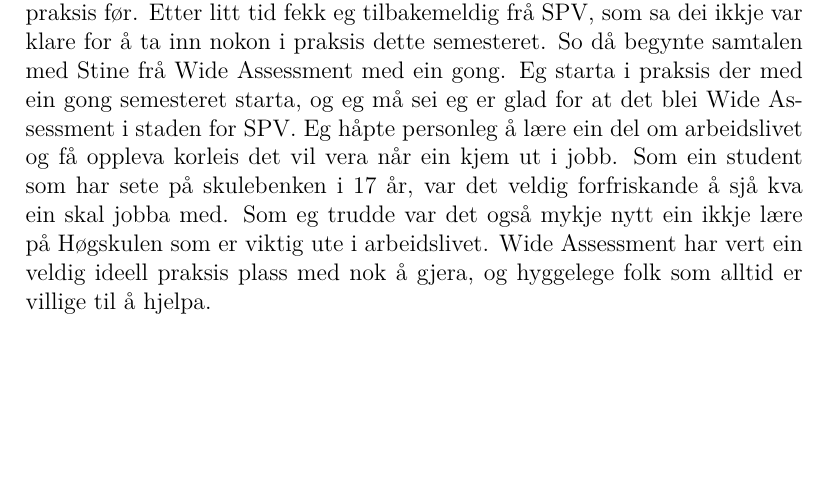
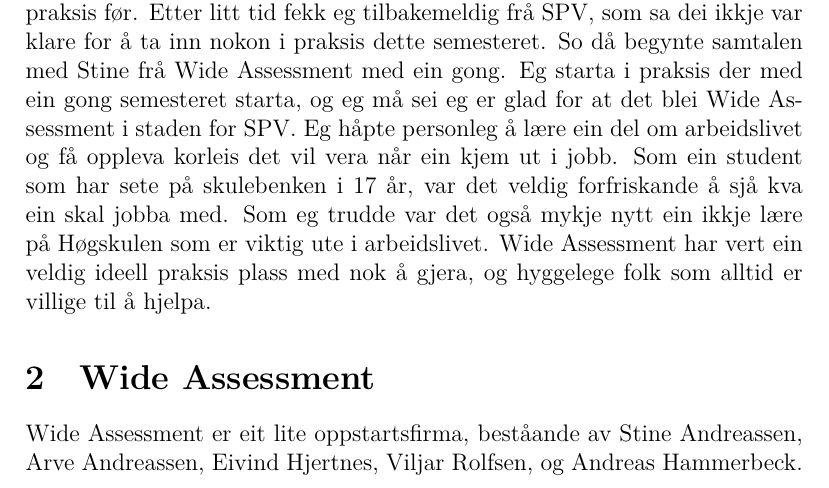
Before and after one commit to GrowlingViking/praksis, a LaTeX document (Innleveringar/Sluttraport.tex): part of page 3 of 3, cut so that both start at the same text, the shorter picture padded with empty space. Compiled offline with XeLaTeX.

Commit message:
Added the Wide Assessment section

```diff
--- a/Innleveringar/Sluttraport.tex
+++ b/Innleveringar/Sluttraport.tex
@@ -34,4 +34,9 @@
 ein veldig ideell praksis plass med nok å gjera, og hyggelege folk som alltid
 er villige til å hjelpa.
 
+\section{Wide Assessment}
+
+Wide Assessment er eit lite oppstartsfirma, beståande av Stine Andreassen,
+Arve Andreassen, Eivind Hjertnes, Viljar Rolfsen, og Andreas Hammerbeck.
+
 \end{document}
```
Also changed, not shown: Innleveringar/Sluttraport.pdf, 5 other files.
